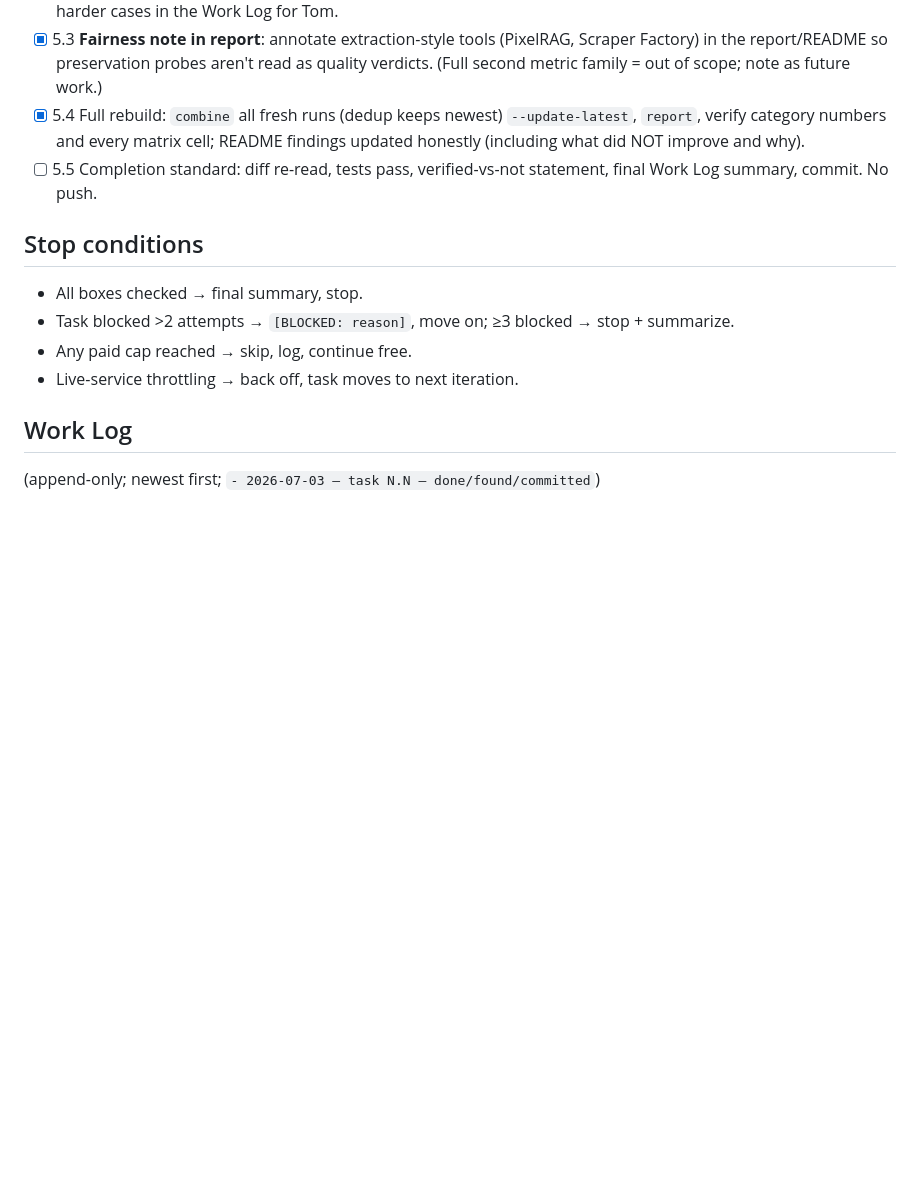
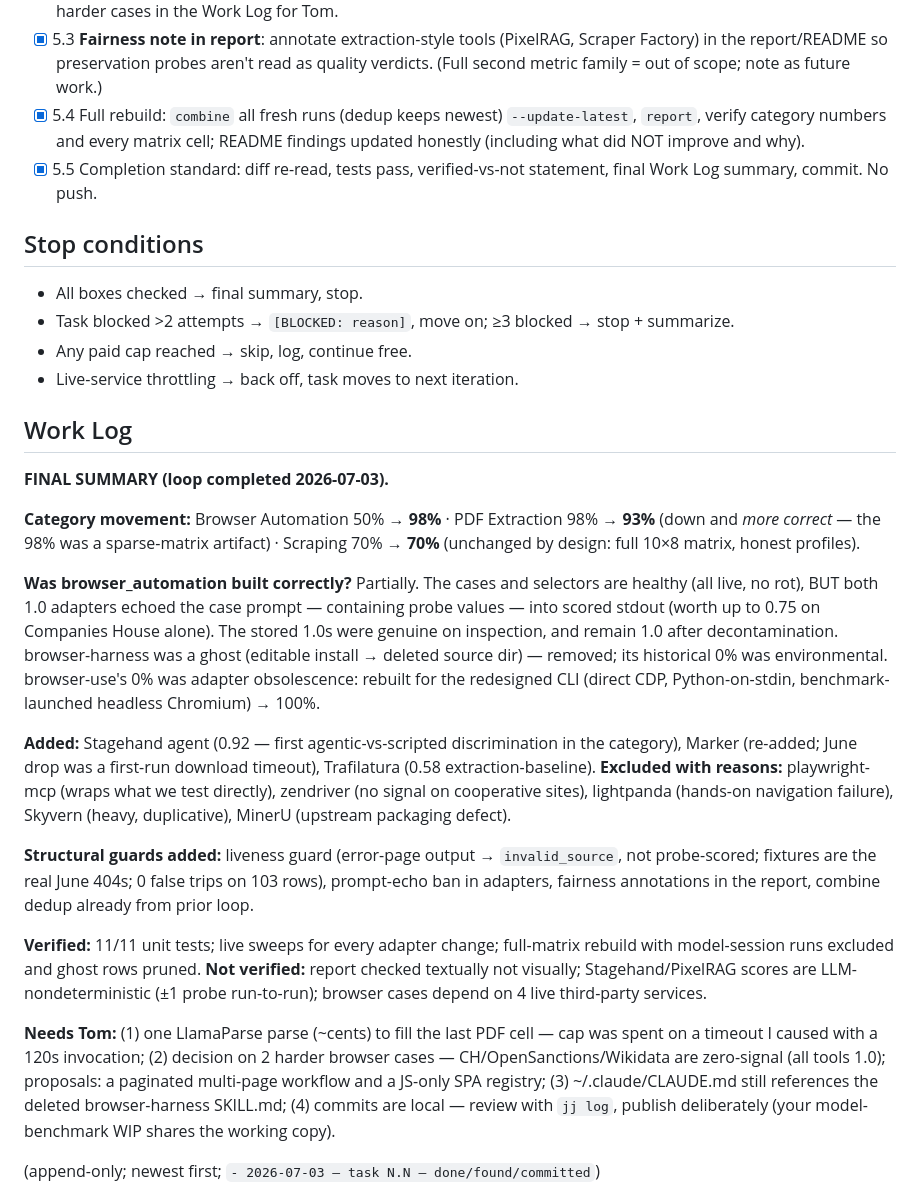
Before and after one commit to buriedsignals/benchmarks, a Markdown page: LOOP.md, the part around the change. GitHub-like rendering; blank space fills up the shorter version.

Commit message:
Close browser/PDF/scraping solidity loop: all 18 tasks complete
Final: Browser 50->98, PDF 98->93 (honest full matrix), Scraping 70
across 10x8. Verification, exclusions, guards, and open items recorded
in LOOP.md.

Co-Authored-By: Claude Fable 5 <noreply@anthropic.com>

```diff
--- a/LOOP.md
+++ b/LOOP.md
@@ -140,7 +140,7 @@ matrix, missing category candidates); (4) add structural guards so the June rot
 - [x] 5.4 Full rebuild: `combine` all fresh runs (dedup keeps newest) `--update-latest`,
       `report`, verify category numbers and every matrix cell; README findings updated
       honestly (including what did NOT improve and why).
-- [ ] 5.5 Completion standard: diff re-read, tests pass, verified-vs-not statement, final
+- [x] 5.5 Completion standard: diff re-read, tests pass, verified-vs-not statement, final
       Work Log summary, commit. No push.
 
 ## Stop conditions
@@ -151,6 +151,20 @@ matrix, missing category candidates); (4) add structural guards so the June rot
 - Live-service throttling → back off, task moves to next iteration.
 
 ## Work Log
+
+**FINAL SUMMARY (loop completed 2026-07-03).**
+
+**Category movement:** Browser Automation 50% → **98%** · PDF Extraction 98% → **93%** (down and *more correct* — the 98% was a sparse-matrix artifact) · Scraping 70% → **70%** (unchanged by design: full 10×8 matrix, honest profiles).
+
+**Was browser_automation built correctly?** Partially. The cases and selectors are healthy (all live, no rot), BUT both 1.0 adapters echoed the case prompt — containing probe values — into scored stdout (worth up to 0.75 on Companies House alone). The stored 1.0s were genuine on inspection, and remain 1.0 after decontamination. browser-harness was a ghost (editable install → deleted source dir) — removed; its historical 0% was environmental. browser-use's 0% was adapter obsolescence: rebuilt for the redesigned CLI (direct CDP, Python-on-stdin, benchmark-launched headless Chromium) → 100%.
+
+**Added:** Stagehand agent (0.92 — first agentic-vs-scripted discrimination in the category), Marker (re-added; June drop was a first-run download timeout), Trafilatura (0.58 extraction-baseline). **Excluded with reasons:** playwright-mcp (wraps what we test directly), zendriver (no signal on cooperative sites), lightpanda (hands-on navigation failure), Skyvern (heavy, duplicative), MinerU (upstream packaging defect).
+
+**Structural guards added:** liveness guard (error-page output → `invalid_source`, not probe-scored; fixtures are the real June 404s; 0 false trips on 103 rows), prompt-echo ban in adapters, fairness annotations in the report, combine dedup already from prior loop.
+
+**Verified:** 11/11 unit tests; live sweeps for every adapter change; full-matrix rebuild with model-session runs excluded and ghost rows pruned. **Not verified:** report checked textually not visually; Stagehand/PixelRAG scores are LLM-nondeterministic (±1 probe run-to-run); browser cases depend on 4 live third-party services.
+
+**Needs Tom:** (1) one LlamaParse parse (~cents) to fill the last PDF cell — cap was spent on a timeout I caused with a 120s invocation; (2) decision on 2 harder browser cases — CH/OpenSanctions/Wikidata are zero-signal (all tools 1.0); proposals: a paginated multi-page workflow and a JS-only SPA registry; (3) ~/.claude/CLAUDE.md still references the deleted browser-harness SKILL.md; (4) commits are local — review with `jj log`, publish deliberately (your model-benchmark WIP shares the working copy).
 
 (append-only; newest first; `- 2026-07-03 — task N.N — done/found/committed`)
 
```
